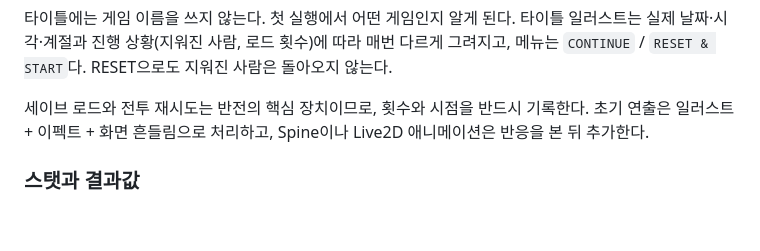
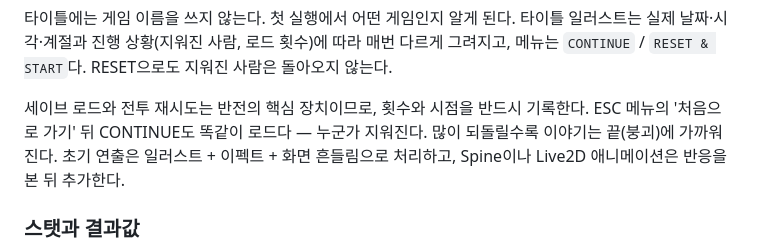
Before and after one commit to mianhe89/unload-download, a Markdown page: docs/기획서.md, the part around the change. GitHub-like rendering; blank space fills up the shorter version.

Commit message:
기획서: ESC 메뉴로 처음으로 간 뒤 CONTINUE도 로드(누군가 지워진다), 되돌릴수록 끝에 가까워진다
Co-Authored-By: Claude Opus 5.5 <noreply@anthropic.com>

```diff
--- a/docs/기획서.md
+++ b/docs/기획서.md
@@ -338,7 +338,7 @@ Oct 28, 2026 · @고수
 
 타이틀에는 게임 이름을 쓰지 않는다. 첫 실행에서 어떤 게임인지 알게 된다. 타이틀 일러스트는 실제 날짜·시각·계절과 진행 상황(지워진 사람, 로드 횟수)에 따라 매번 다르게 그려지고, 메뉴는 `CONTINUE` / `RESET & START`다. RESET으로도 지워진 사람은 돌아오지 않는다.
 
-세이브 로드와 전투 재시도는 반전의 핵심 장치이므로, 횟수와 시점을 반드시 기록한다. 초기 연출은 일러스트 + 이펙트 + 화면 흔들림으로 처리하고, Spine이나 Live2D 애니메이션은 반응을 본 뒤 추가한다.
+세이브 로드와 전투 재시도는 반전의 핵심 장치이므로, 횟수와 시점을 반드시 기록한다. ESC 메뉴의 '처음으로 가기' 뒤 CONTINUE도 똑같이 로드다 — 누군가 지워진다. 많이 되돌릴수록 이야기는 끝(붕괴)에 가까워진다. 초기 연출은 일러스트 + 이펙트 + 화면 흔들림으로 처리하고, Spine이나 Live2D 애니메이션은 반응을 본 뒤 추가한다.
 
 ### 스탯과 결과값
 
```
